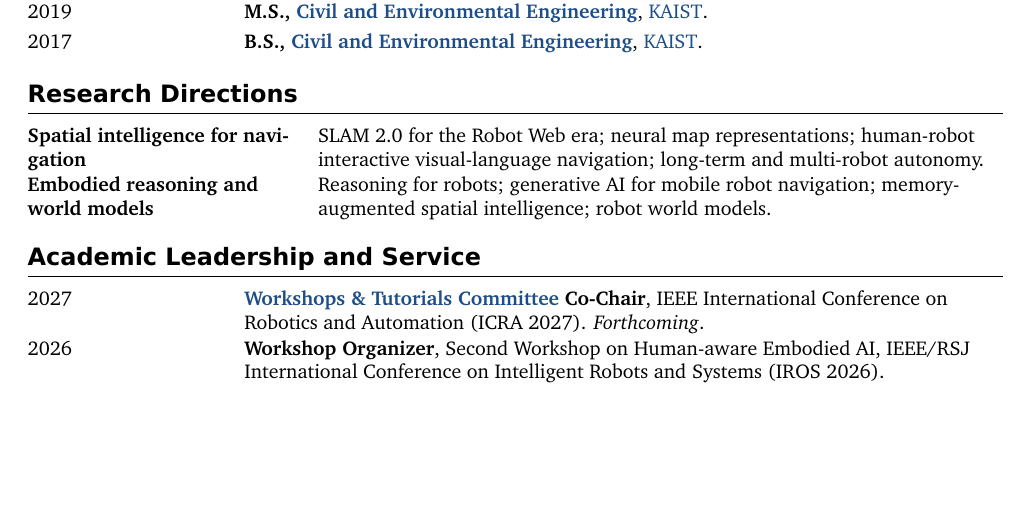
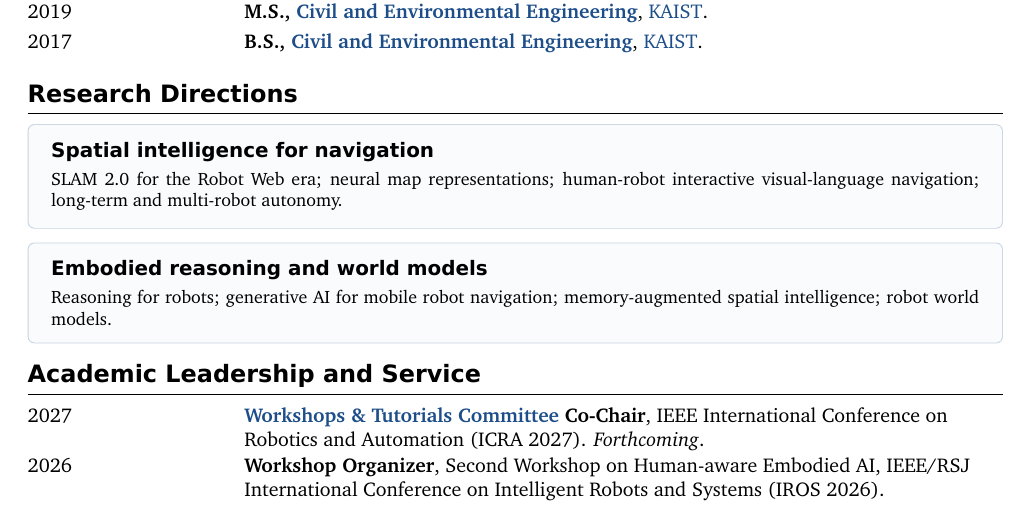
Before and after one commit to gisbi-kim/cv-giseopkim, a LaTeX document (main.tex): part of page 1 of 6, cut so that both start at the same text, the shorter picture padded with empty space. Compiled offline with XeLaTeX; a missing font is replaced by an installed copy or a similar font.

Commit message:
Separate research directions into distinct panels

```diff
--- a/main.tex
+++ b/main.tex
@@ -119,6 +119,15 @@
   \begin{tabular}{@{}L{24mm}@{\hspace{4mm}}L{\dimexpr\linewidth-28mm\relax}@{}}
 }{\end{tabular}\end{tcolorbox}}
 \newcommand{\legendmark}[1]{{\normalsize\bfseries\textcolor{linkblue}{#1}}}
+\newcommand{\directioncard}[2]{%
+  \Needspace{6\baselineskip}%
+  \begin{tcolorbox}[colback=linkblue!2!white,colframe=linkblue!25!white,
+    boxrule=0.4pt,arc=1mm,left=3mm,right=3mm,top=2mm,bottom=2mm,
+    before skip=3pt,after skip=4pt,fontupper=\small]
+    {\sffamily\bfseries\normalsize #1}\par\vspace{3pt}
+    #2
+  \end{tcolorbox}%
+}
 
 \begin{document}
 
@@ -163,10 +172,8 @@
 \end{tabularx}
 
 \section{Research Directions}
-\begin{tabularx}{\textwidth}{@{}L{47mm}Y@{}}
-\textbf{Spatial intelligence for navigation} & SLAM 2.0 for the Robot Web era; neural map representations; human-robot interactive visual-language navigation; long-term and multi-robot autonomy. \\[5pt]
-\textbf{Embodied reasoning and world models} & Reasoning for robots; generative AI for mobile robot navigation; memory-augmented spatial intelligence; robot world models. \\[2pt]
-\end{tabularx}
+\directioncard{Spatial intelligence for navigation}{SLAM 2.0 for the Robot Web era; neural map representations; human-robot interactive visual-language navigation; long-term and multi-robot autonomy.}
+\directioncard{Embodied reasoning and world models}{Reasoning for robots; generative AI for mobile robot navigation; memory-augmented spatial intelligence; robot world models.}
 
 \section{Academic Leadership and Service}
 \begin{tabularx}{\textwidth}{@{}L{34mm}Y@{}}
```
Also changed, not shown: CHANGELOG.md, README.md, main.pdf, 1 other file.
